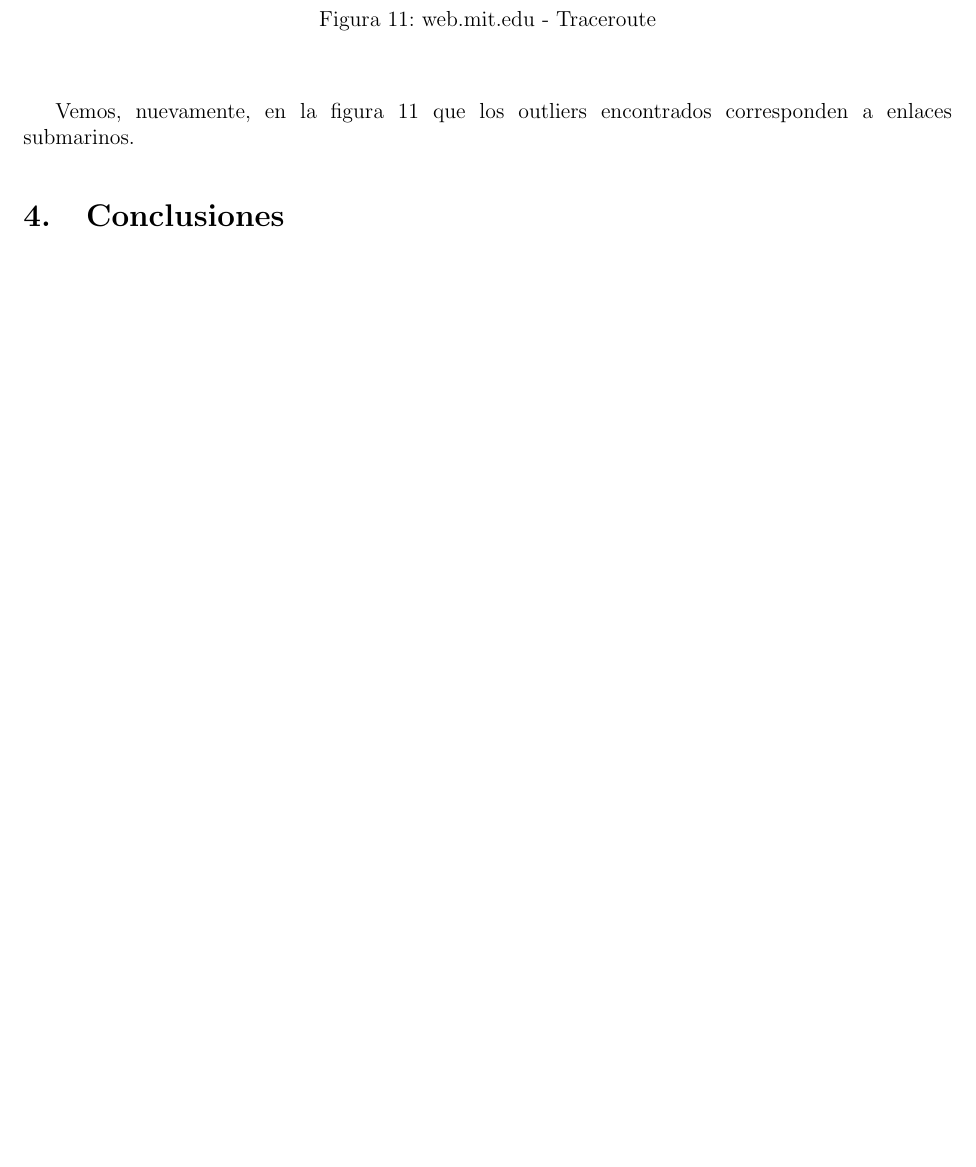
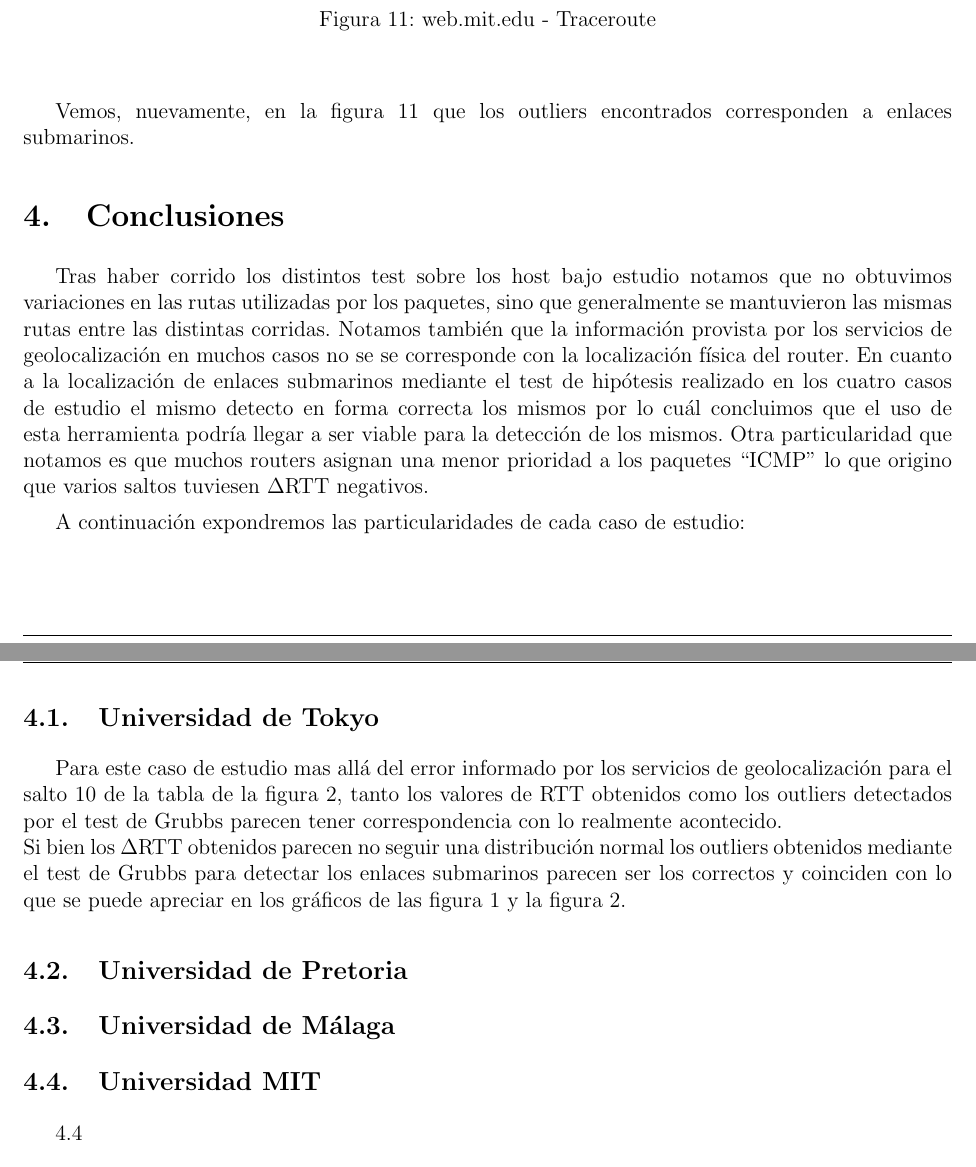
Before and after one commit to brumraul/tpredes2015, a LaTeX document (tp2/informe/informe.tex, which reads tp2/informe/conclusiones.tex): part of page 19 of 19 before the commit and two parts of pages 20 and 21 of 21 after it, the two joined at a grey line, cut so that both start at the same text, the shorter picture padded with empty space. Compiled offline with pdfLaTeX.

Commit message:
informe - conclusiones. General y Universidad de Tokyo

```diff
--- a/tp2/informe/conclusiones.tex
+++ b/tp2/informe/conclusiones.tex
@@ -1 +1,19 @@
 \section{Conclusiones}
+
+Tras haber corrido los distintos test sobre los host bajo estudio notamos que no obtuvimos variaciones en las rutas utilizadas por los paquetes, sino que generalmente se mantuvieron las mismas rutas entre las distintas corridas.
+Notamos también que la información provista por los servicios de geolocalización en muchos casos no se se corresponde con la localización física del router.
+En cuanto a la localización de enlaces submarinos mediante el test de hipótesis realizado en los cuatro casos de estudio el mismo detecto en forma correcta los mismos por lo cuál concluimos que el uso de esta herramienta podría llegar a ser viable para la detección de los mismos.
+Otra particularidad que notamos es que muchos routers asignan una menor prioridad a los paquetes ``ICMP'' lo que origino que varios saltos tuviesen $\Delta$RTT negativos.
+
+A continuación expondremos las particularidades de cada caso de estudio:
+
+\subsection{Universidad de Tokyo}
+
+Para este caso de estudio mas allá del error informado por los servicios de geolocalización para el salto 10 de la tabla de la figura \ref{table:tokyo}, tanto los valores de RTT obtenidos como los outliers detectados por el test de Grubbs parecen tener correspondencia con lo realmente acontecido.\\
+Si bien los $\Delta$RTT obtenidos parecen no seguir una distribución normal los outliers obtenidos mediante el test de Grubbs para detectar los enlaces submarinos parecen ser los correctos y coinciden con lo que se puede apreciar en los gráficos de las figura \ref{histo:tokyo} y la figura \ref{lines:tokyo}.
+
+\subsection{Universidad de Pretoria}
+
+\subsection{Universidad de Málaga}
+
+\subsection{Universidad MIT}
```
Also changed, not shown: tp2/informe/informe.pdf.
